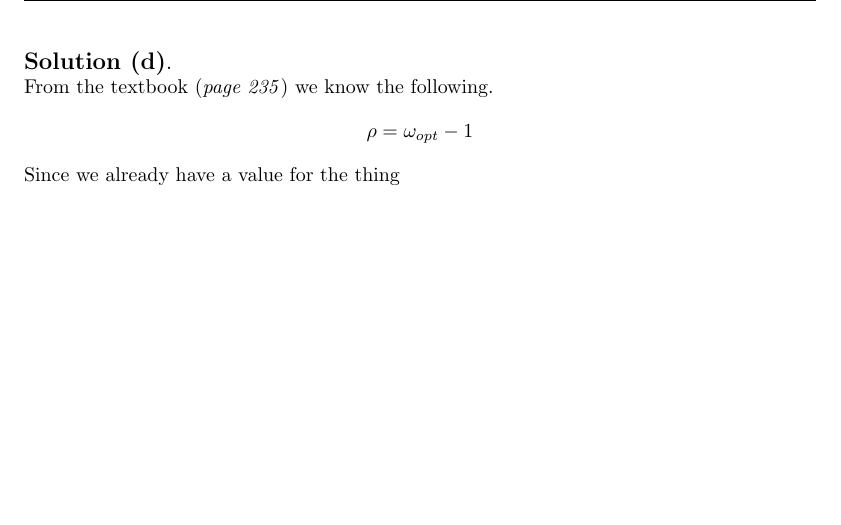
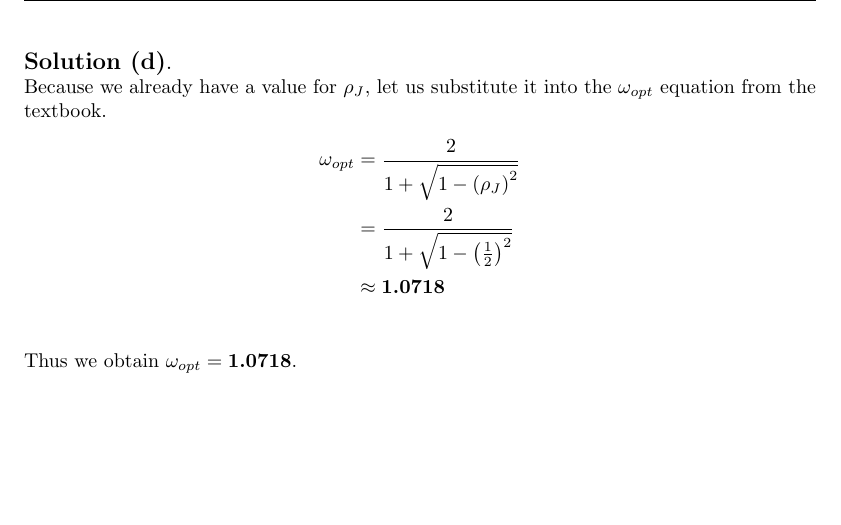
Before and after one commit to TheD3vel0per/ubc-cpsc302-assignment5, a LaTeX document (main.tex, which reads problem1.tex): part of page 7 of 41, cut so that both start at the same text. Compiled offline with pdfLaTeX.

Commit message:
1d complete

```diff
--- a/problem1.tex
+++ b/problem1.tex
@@ -161,11 +161,13 @@
     \newpage
 
     \begin{solution}{d}
-        From the textbook (\textit{page 235}) we know the following.
+        Because we already have a value for $\rho_J$, let us substitute it into the $\omega_{opt}$ equation from the textbook.
         \begin{align*}
-            \rho = \omega_{opt} - 1
+            \omega_{opt} &= \frac{2}{1 + \sqrt{1 - \left( \rho_J \right)^2}} \\
+            &= \frac{2}{1 + \sqrt{1 - \left( \frac{1}{2} \right)^2}} \\
+            &\approx \textbf{1.0718} \\
         \end{align*}
-        Since we already have a value for the thing
+        Thus we obtain $\omega_{opt} = \textbf{1.0718}$.
     \end{solution}
 
     \newpage
```
Also changed, not shown: main.pdf.
